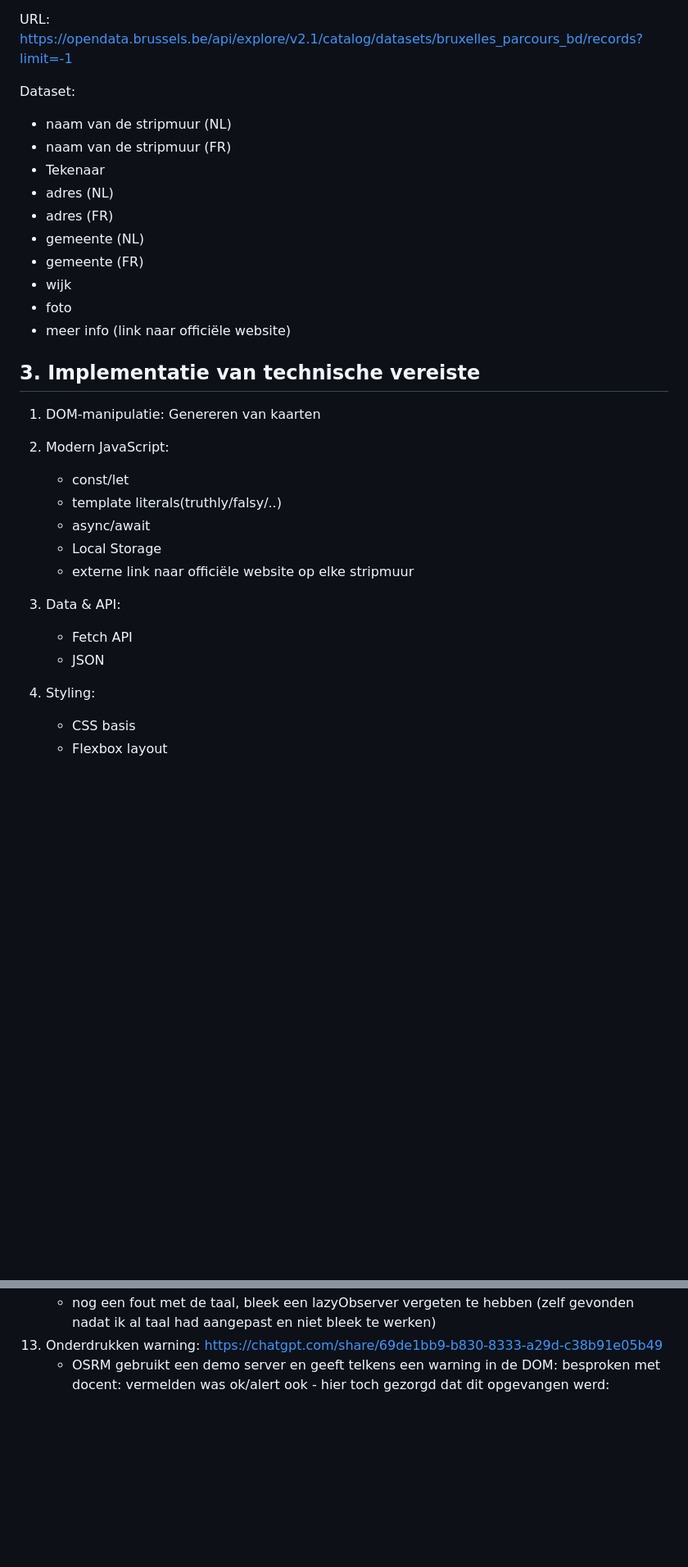
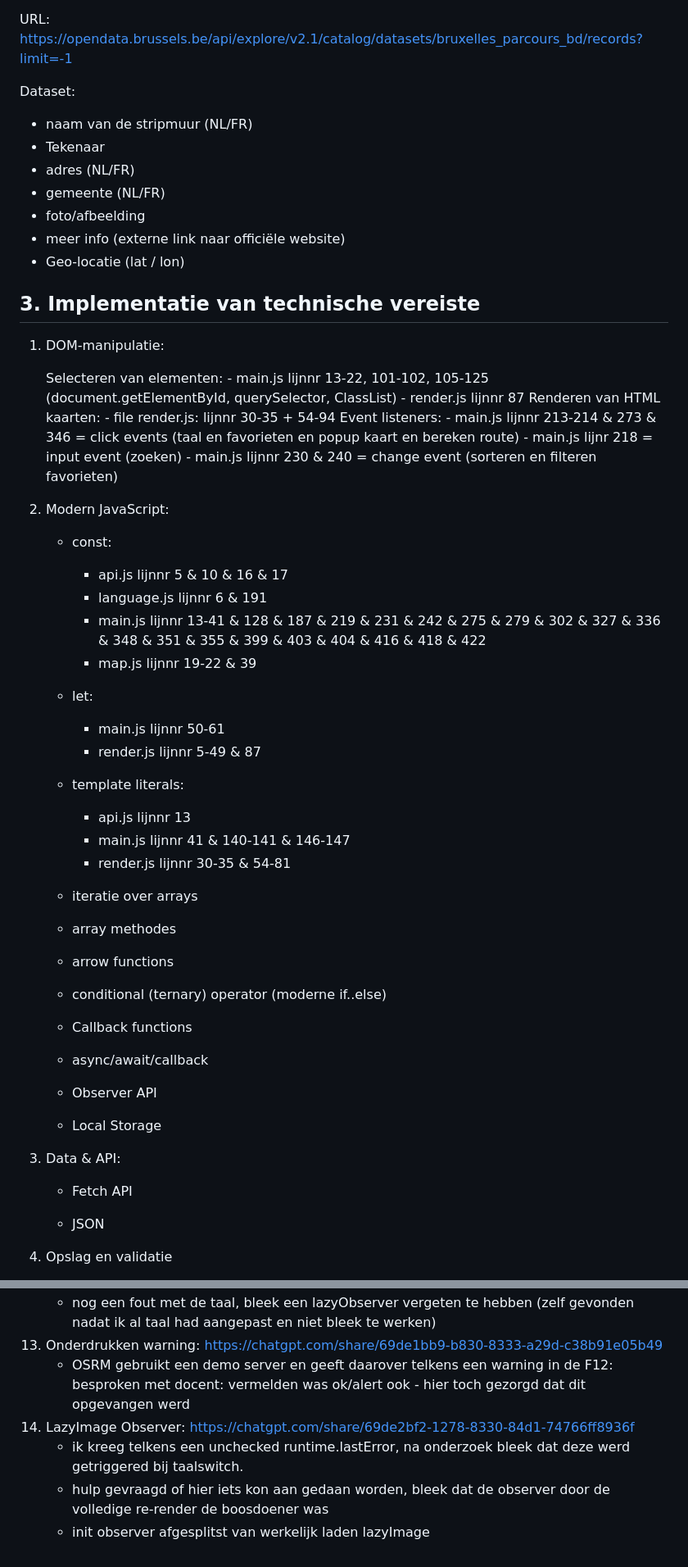
Before and after one commit to Ty0906/stripmuren, a Markdown page: README.md, 2 parts joined by grey strips. Shown at 82% size. Rendered like a GitHub page; blank space fills up the shorter version.

Commit message:
Update README
Start documentatie met lijnnummers en uitleg functionaliteit

```diff
--- a/README.md
+++ b/README.md
@@ -21,34 +38,68 @@ Bron: Opendata.brussels.be
 URL: https://opendata.brussels.be/api/explore/v2.1/catalog/datasets/bruxelles_parcours_bd/records?limit=-1
 
 Dataset:
-- naam van de stripmuur (NL)
-- naam van de stripmuur (FR)
+- naam van de stripmuur (NL/FR)
 - Tekenaar
-- adres (NL)
-- adres (FR)
-- gemeente (NL)
-- gemeente (FR)
-- wijk
-- foto
-- meer info (link naar officiële website)
+- adres (NL/FR)
+- gemeente (NL/FR)
+- foto/afbeelding
+- meer info (externe link naar officiële website)
+- Geo-locatie (lat / lon)
 
 ## 3. Implementatie van technische vereiste
 
 1. DOM-manipulatie:
-    Genereren van kaarten
+
+    Selecteren van elementen:
+        - main.js lijnnr 13-22, 101-102, 105-125 (document.getElementById, querySelector, ClassList)
+        - render.js lijnnr 87
+    Renderen van HTML kaarten:
+        - file render.js: lijnnr 30-35 + 54-94
+    Event listeners:
+        - main.js lijnnr 213-214 & 273 & 346 = click events (taal en favorieten en popup kaart en bereken route)
+        - main.js lijnr 218 = input event (zoeken)
+        - main.js lijnnr 230 & 240  = change event (sorteren en filteren favorieten)
+
 
 2. Modern JavaScript:
-    - const/let
-    - template literals(truthly/falsy/..)
-    - async/await
+
+    - const:
+        - api.js lijnnr 5 & 10 & 16 & 17
+        - language.js lijnnr 6 & 191
+        - main.js lijnnr 13-41 & 128 & 187 & 219 & 231 & 242 & 275 & 279 & 302 & 327 & 336 & 348 & 351 & 355 & 399 & 403 & 404 & 416 & 418 & 422
+        - map.js lijnnr 19-22 & 39
+
+    - let:
+        - main.js lijnnr 50-61
+        - render.js lijnnr 5-49 & 87
+
+    - template literals:
+        - api.js lijnnr 13
+        - main.js lijnnr 41 & 140-141 & 146-147
+        - render.js lijnnr 30-35 & 54-81
+
+    - iteratie over arrays
+
+    - array methodes
+
+    - arrow functions
+
+    - conditional (ternary) operator (moderne if..else)
+
+    - Callback functions
+
+    - async/await/callback
+
+    - Observer API
+
     - Local Storage
-    - externe link naar officiële website op elke stripmuur
+
 
 3. Data & API:
+
     - Fetch API
+
     - JSON
 
-4. Styling:
-   - CSS basis
-   - Flexbox layout
+4. Opslag en validatie
 
@@ -134,5 +201,9 @@ comic talk by Andy Horvath from "https://thenounproject.com/browse/icons/term/co
 12. LazyImage Observer: https://chatgpt.com/share/69c91f9e-ed78-8331-be13-73f93145382d
     - nog een fout met de taal, bleek een lazyObserver vergeten te hebben (zelf gevonden nadat ik al taal had aangepast en niet bleek te werken)
 13. Onderdrukken warning: https://chatgpt.com/share/69de1bb9-b830-8333-a29d-c38b91e05b49
-    - OSRM gebruikt een demo server en geeft telkens een warning in de DOM:
-        besproken met docent: vermelden was ok/alert ook - hier toch gezorgd dat dit opgevangen werd:
+    - OSRM gebruikt een demo server en geeft daarover telkens een warning in de F12:
+        besproken met docent: vermelden was ok/alert ook - hier toch gezorgd dat dit opgevangen werd
+14. LazyImage Observer: https://chatgpt.com/share/69de2bf2-1278-8330-84d1-74766ff8936f
+    - ik kreeg telkens een unchecked runtime.lastError, na onderzoek bleek dat deze werd getriggered bij taalswitch.
+    - hulp gevraagd of hier iets kon aan gedaan worden, bleek dat de observer door de volledige re-render de boosdoener was
+    - init observer afgesplitst van werkelijk laden lazyImage
```
Also changed, not shown: other parts of README.md (+36 -3 lines).
